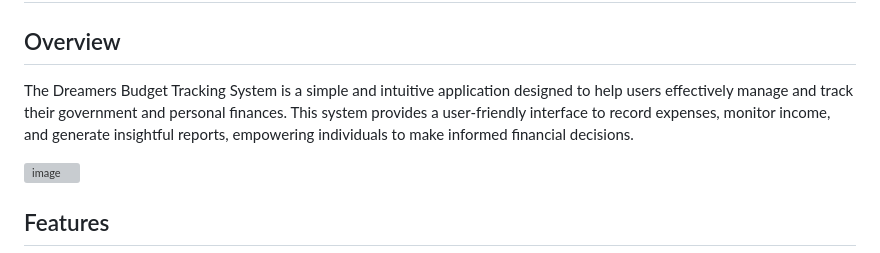
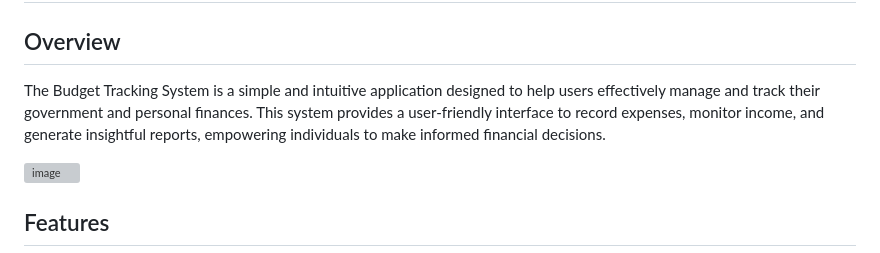
Before and after one commit to iranziprince01/budget-tracking-system, a Markdown page: README.md, the part around the change. Rendered like a GitHub page; grey boxes are pictures that could not be loaded.

```diff
--- a/README.md
+++ b/README.md
@@ -1,7 +1,7 @@
 # DREAMERS - Budget Tracking System
 
 ## Overview
-The Dreamers Budget Tracking System is a simple and intuitive application designed to help users effectively manage and track their government and personal finances. This system provides a user-friendly interface to record expenses, monitor income, and generate insightful reports, empowering individuals to make informed financial decisions.
+The Budget Tracking System is a simple and intuitive application designed to help users effectively manage and track their government and personal finances. This system provides a user-friendly interface to record expenses, monitor income, and generate insightful reports, empowering individuals to make informed financial decisions.
 
 ![image](https://github.com/iranziprince01/budget-tracking-system/assets/116654088/498036a1-c93b-4f44-b470-f014224dd41b)
 
```
